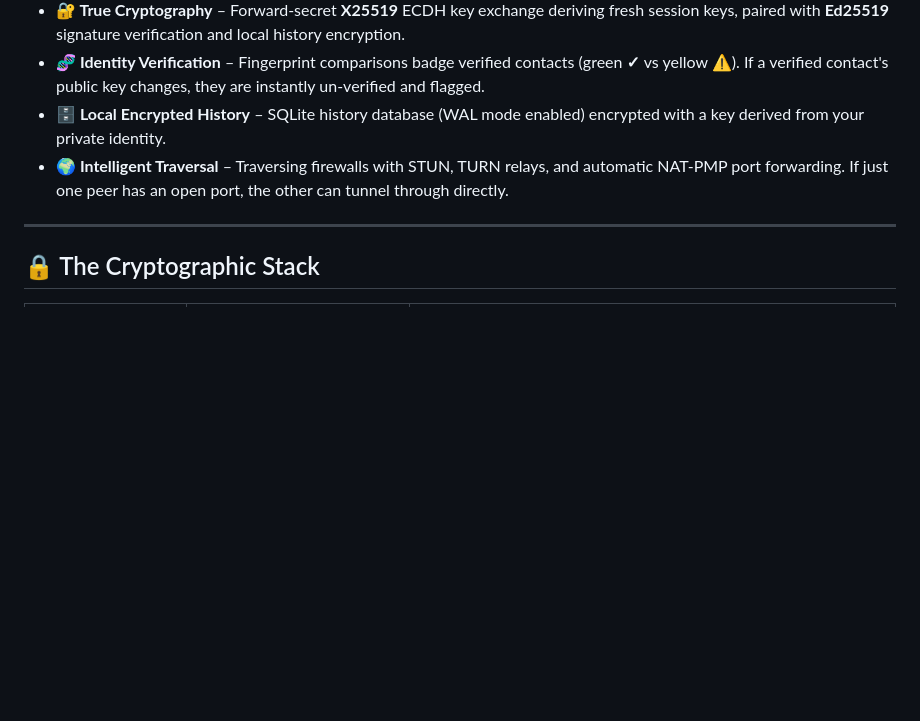
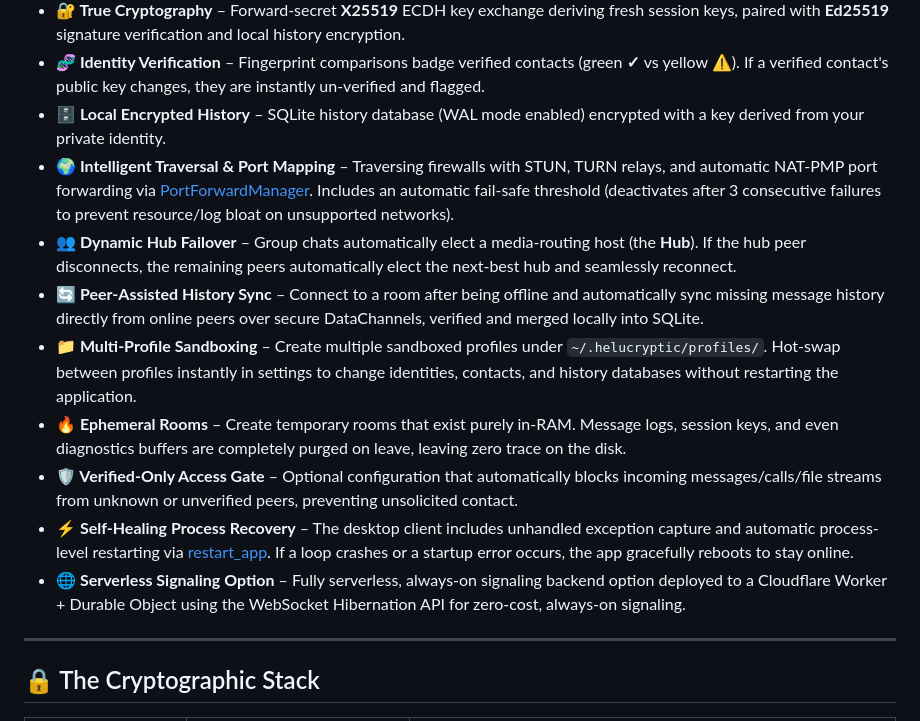
Before and after one commit to Cryptic-Mage/helucryptic, a Markdown page: README.md, the part around one of its changes. Drawn GitHub-style; blank space fills up the shorter version.

```diff
--- a/README.md
+++ b/README.md
@@ -43,7 +47,14 @@ No message ever touches a server. No file is ever parked in a bucket. There's no
 *   **🔐 True Cryptography** – Forward-secret **X25519** ECDH key exchange deriving fresh session keys, paired with **Ed25519** signature verification and local history encryption.
 *   **🧬 Identity Verification** – Fingerprint comparisons badge verified contacts (green **✓** vs yellow **⚠**). If a verified contact's public key changes, they are instantly un-verified and flagged.
 *   **🗄️ Local Encrypted History** – SQLite history database (WAL mode enabled) encrypted with a key derived from your private identity.
-*   **🌍 Intelligent Traversal** – Traversing firewalls with STUN, TURN relays, and automatic NAT-PMP port forwarding. If just one peer has an open port, the other can tunnel through directly.
+*   **🌍 Intelligent Traversal & Port Mapping** – Traversing firewalls with STUN, TURN relays, and automatic NAT-PMP port forwarding via [PortForwardManager](natpmp.py). Includes an automatic fail-safe threshold (deactivates after 3 consecutive failures to prevent resource/log bloat on unsupported networks).
+*   **👥 Dynamic Hub Failover** – Group chats automatically elect a media-routing host (the **Hub**). If the hub peer disconnects, the remaining peers automatically elect the next-best hub and seamlessly reconnect.
+*   **🔄 Peer-Assisted History Sync** – Connect to a room after being offline and automatically sync missing message history directly from online peers over secure DataChannels, verified and merged locally into SQLite.
+*   **📁 Multi-Profile Sandboxing** – Create multiple sandboxed profiles under `~/.helucryptic/profiles/`. Hot-swap between profiles instantly in settings to change identities, contacts, and history databases without restarting the application.
+*   **🔥 Ephemeral Rooms** – Create temporary rooms that exist purely in-RAM. Message logs, session keys, and even diagnostics buffers are completely purged on leave, leaving zero trace on the disk.
+*   **🛡️ Verified-Only Access Gate** – Optional configuration that automatically blocks incoming messages/calls/file streams from unknown or unverified peers, preventing unsolicited contact.
+*   **⚡ Self-Healing Process Recovery** – The desktop client includes unhandled exception capture and automatic process-level restarting via [restart_app](client.py). If a loop crashes or a startup error occurs, the app gracefully reboots to stay online.
+*   **🌐 Serverless Signaling Option** – Fully serverless, always-on signaling backend option deployed to a Cloudflare Worker + Durable Object using the WebSocket Hibernation API for zero-cost, always-on signaling.
 
 ---
 
```
Also changed, not shown: other parts of README.md (+38 -10 lines).
